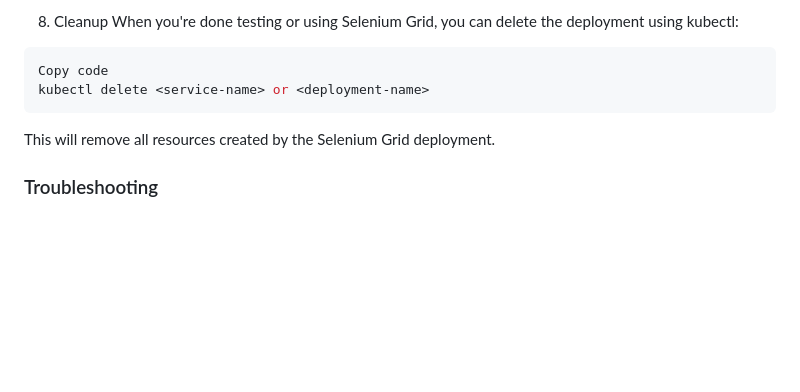
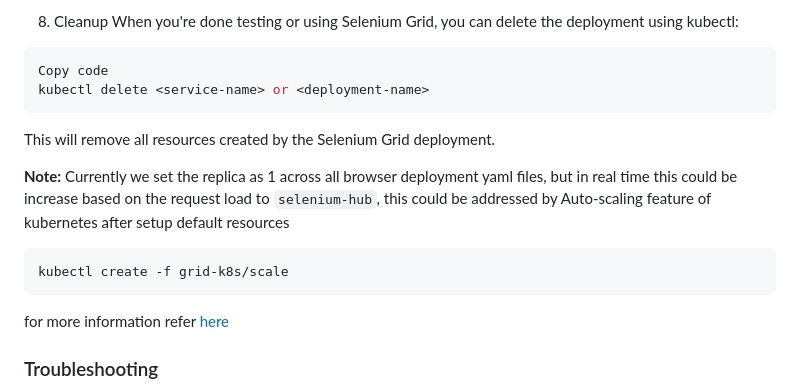
Before and after one commit to thananauto/selenium-grid-k8s, a Markdown page: README.md, the part around the change. Drawn GitHub-style; blank space fills up the shorter version.

````diff
--- a/README.md
+++ b/README.md
@@ -133,6 +133,12 @@ kubectl delete <service-name> or <deployment-name>
 ```
 This will remove all resources created by the Selenium Grid deployment.
 
+**Note:** Currently we set the replica as 1 across all browser deployment yaml files, but in real time this could be increase based on the request load to `selenium-hub`, this could be addressed by Auto-scaling feature of kubernetes after setup default resources
+```bash
+kubectl create -f grid-k8s/scale
+```
+for more information refer [here](https://www.selenium.dev/blog/2022/scaling-grid-with-keda/)
+
 ### Troubleshooting
 If you encounter any issues during deployment, refer to the troubleshooting section in the documentation or inspect the pod logs for more details.
 
````
